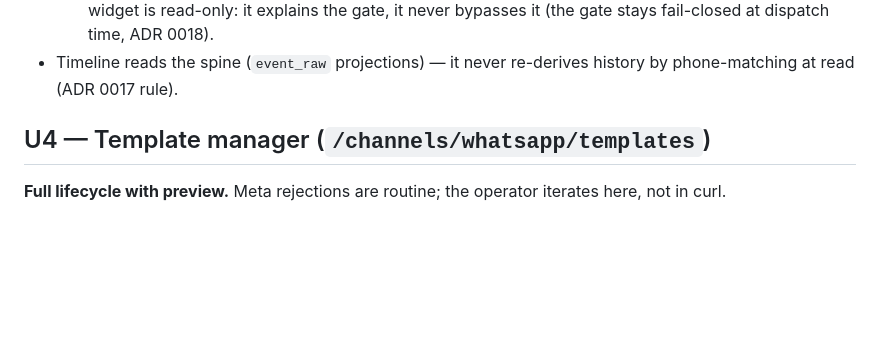
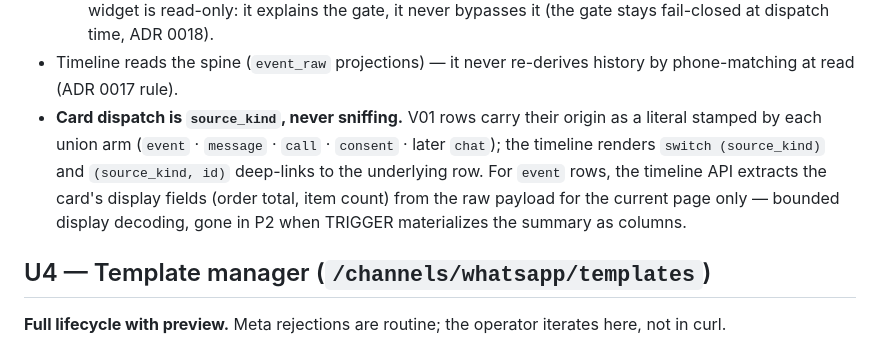
Before and after one commit to swaroopvarma1/buddy-cpaas-docs, a Markdown page: design/console-ui.md, the part around the change. Drawn GitHub-style; blank space fills up the shorter version.

Commit message:
console-ui: timeline card dispatch is source_kind; event-arm display decoding is page-bounded
Co-Authored-By: Claude Fable 5 <noreply@anthropic.com>

```diff
--- a/design/console-ui.md
+++ b/design/console-ui.md
@@ -76,6 +76,13 @@ phase 2, ADR 0016).
     dispatch time, ADR 0018).
 - Timeline reads the spine (`event_raw` projections) — it never re-derives history
   by phone-matching at read (ADR 0017 rule).
+- **Card dispatch is `source_kind`, never sniffing.** V01 rows carry their origin as
+  a literal stamped by each union arm (`event` · `message` · `call` · `consent` ·
+  later `chat`); the timeline renders `switch (source_kind)` and `(source_kind, id)`
+  deep-links to the underlying row. For `event` rows, the timeline API extracts the
+  card's display fields (order total, item count) from the raw payload for the
+  current page only — bounded display decoding, gone in P2 when TRIGGER materializes
+  the summary as columns.
 
 ## U4 — Template manager (`/channels/whatsapp/templates`)
 
```
